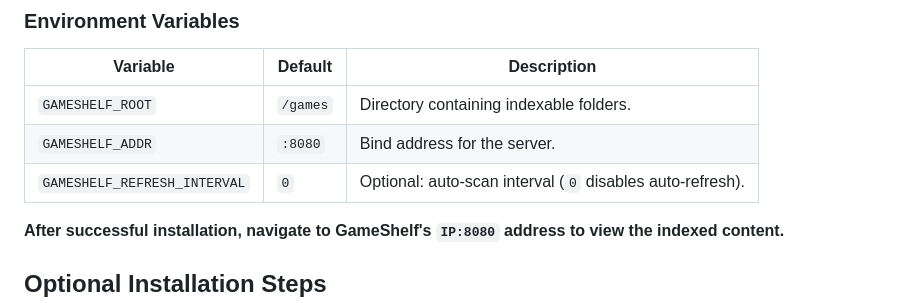
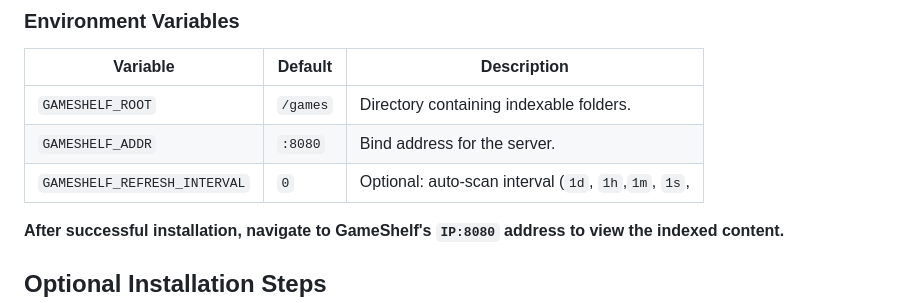
Before and after one commit to ShannonWetnight/GameShelf, a Markdown page: README.md, the part around the change. Drawn GitHub-style.

Commit message:
Updated environment variable table to reflect auto refresh default disabled

```diff
--- a/README.md
+++ b/README.md
@@ -81,7 +81,7 @@ services:
 | ---------------------------- | -------- | --------------------------------------------------------- |
 | `GAMESHELF_ROOT`             | `/games` | Directory containing indexable folders.                   |
 | `GAMESHELF_ADDR`             | `:8080`  | Bind address for the server.                              |
-| `GAMESHELF_REFRESH_INTERVAL` | `0`    | Optional: auto-scan interval (`0` disables auto-refresh). |
+| `GAMESHELF_REFRESH_INTERVAL` | `0`    | Optional: auto-scan interval (`1d`, `1h`,`1m`, `1s`, | `0` disables auto-refresh) |
 
 **After successful installation, navigate to GameShelf's `IP:8080` address to view the indexed content.**
 
```
